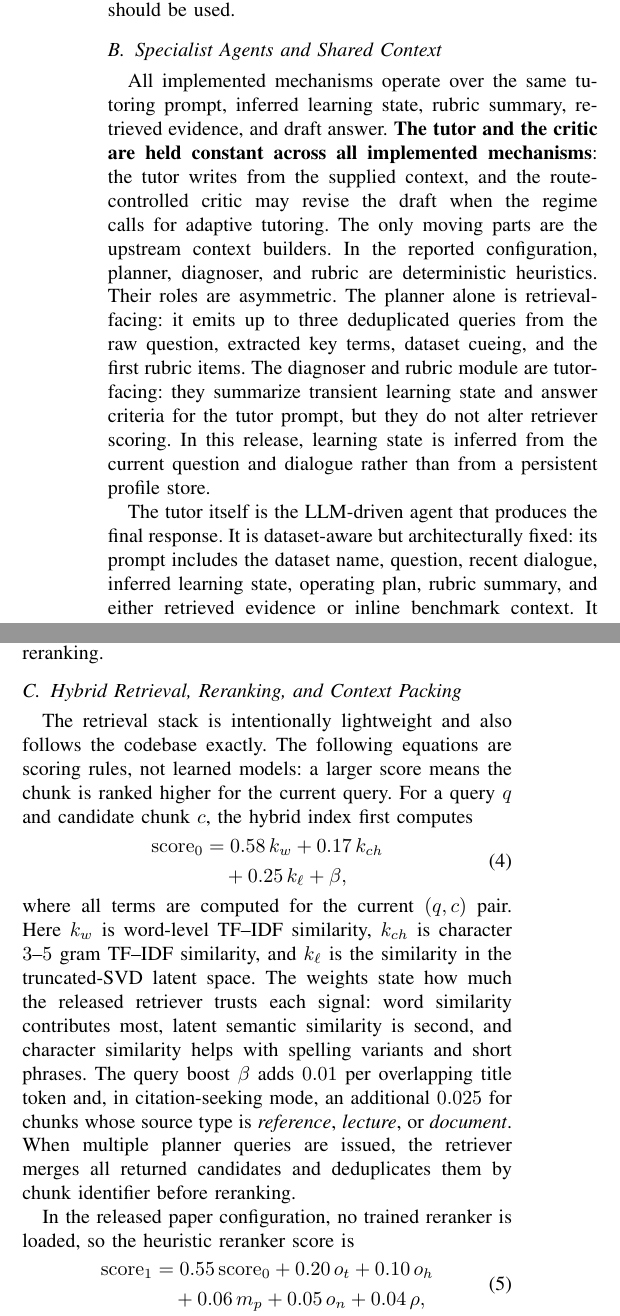
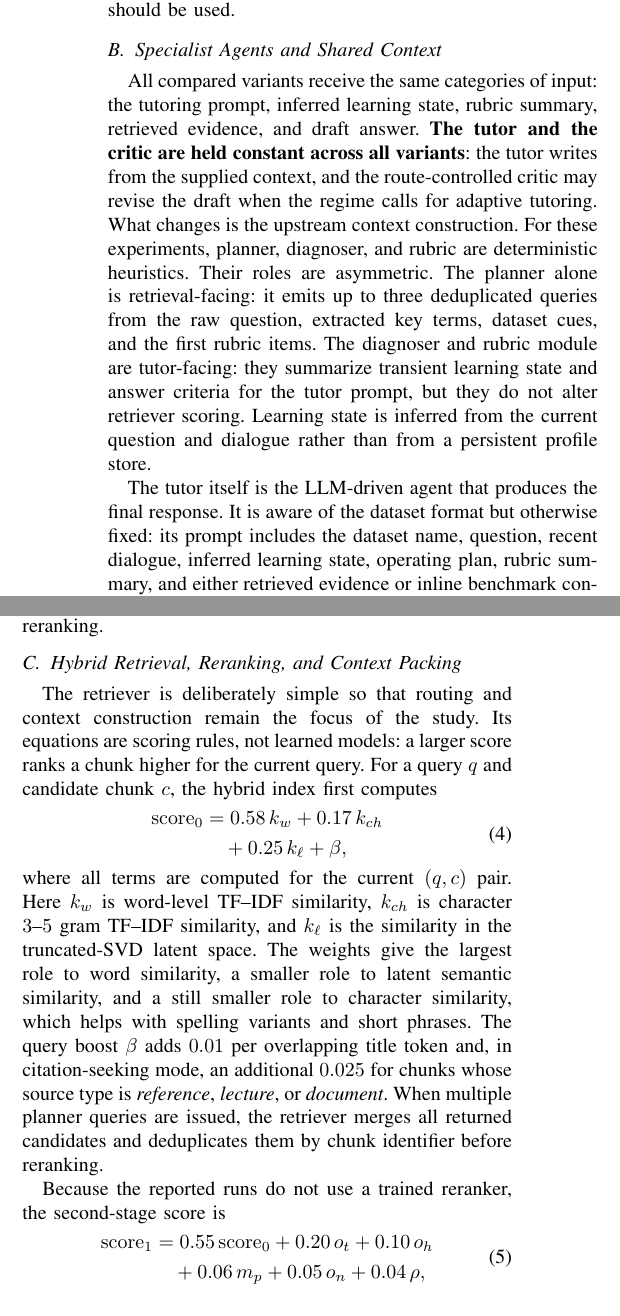
Before and after one commit to CatfishW/MultiAgentOL, a LaTeX paper (main_smc.tex): two parts of the columns of page 3 of 6, joined at a grey line, cut so that both start at the same text. Compiled offline with pdfLaTeX.

Commit message:
Polish methodology wording

```diff
--- a/main_smc.tex
+++ b/main_smc.tex
@@ -143,13 +143,13 @@ Here $s_e(x)$ is the evidence score and $\mathrm{regime}(x)=\mathrm{EG}$ means e
 
 \subsection{Specialist Agents and Shared Context}
 
-All implemented mechanisms operate over the same tutoring prompt, inferred learning state, rubric summary, retrieved evidence, and draft answer. \textbf{The tutor and the critic are held constant across all implemented mechanisms}: the tutor writes from the supplied context, and the route-controlled critic may revise the draft when the regime calls for adaptive tutoring. The only moving parts are the upstream context builders. In the reported configuration, planner, diagnoser, and rubric are deterministic heuristics. Their roles are asymmetric. The planner alone is retrieval-facing: it emits up to three deduplicated queries from the raw question, extracted key terms, dataset cueing, and the first rubric items. The diagnoser and rubric module are tutor-facing: they summarize transient learning state and answer criteria for the tutor prompt, but they do not alter retriever scoring. In this release, learning state is inferred from the current question and dialogue rather than from a persistent profile store.
+All compared variants receive the same categories of input: the tutoring prompt, inferred learning state, rubric summary, retrieved evidence, and draft answer. \textbf{The tutor and the critic are held constant across all variants}: the tutor writes from the supplied context, and the route-controlled critic may revise the draft when the regime calls for adaptive tutoring. What changes is the upstream context construction. For these experiments, planner, diagnoser, and rubric are deterministic heuristics. Their roles are asymmetric. The planner alone is retrieval-facing: it emits up to three deduplicated queries from the raw question, extracted key terms, dataset cues, and the first rubric items. The diagnoser and rubric module are tutor-facing: they summarize transient learning state and answer criteria for the tutor prompt, but they do not alter retriever scoring. Learning state is inferred from the current question and dialogue rather than from a persistent profile store.
 
-The tutor itself is the LLM-driven agent that produces the final response. It is dataset-aware but architecturally fixed: its prompt includes the dataset name, question, recent dialogue, inferred learning state, operating plan, rubric summary, and either retrieved evidence or inline benchmark context. It is instructed to be correct, pedagogically useful, concise, and to end with a next step or check-for-understanding when appropriate. Retrieved evidence must be cited with \texttt{[doc\_id]} markers. EduBench consensus rows require a JSON object with a score, scoring details, and personalized feedback; TutorEval and the other tutoring-style profiles use instructional prose. This design isolates the effect of changing the retrieval context while leaving the downstream writer unchanged; personalization reaches retrieval mainly through planner query formulation, not through profile-aware reranking.
+The tutor itself is the LLM-driven agent that produces the final response. It is aware of the dataset format but otherwise fixed: its prompt includes the dataset name, question, recent dialogue, inferred learning state, operating plan, rubric summary, and either retrieved evidence or inline benchmark context. It is instructed to be correct, pedagogically useful, concise, and to end with a next step or check-for-understanding when appropriate. Retrieved evidence must be cited with \texttt{[doc\_id]} markers. EduBench consensus rows require a JSON object with a score, scoring details, and personalized feedback; TutorEval and the other tutoring-style profiles use instructional prose. This design isolates the effect of changing the retrieval context while leaving the downstream writer unchanged; personalization reaches retrieval mainly through planner query formulation, not through profile-aware reranking.
 
 \subsection{Hybrid Retrieval, Reranking, and Context Packing}
 
-The retrieval stack is intentionally lightweight and also follows the codebase exactly. The following equations are scoring rules, not learned models: a larger score means the chunk is ranked higher for the current query. For a query $q$ and candidate chunk $c$, the hybrid index first computes
+The retriever is deliberately simple so that routing and context construction remain the focus of the study. Its equations are scoring rules, not learned models: a larger score ranks a chunk higher for the current query. For a query $q$ and candidate chunk $c$, the hybrid index first computes
 \begin{equation}
 \begin{aligned}
 \mathrm{score}_0
@@ -157,9 +157,9 @@ The retrieval stack is intentionally lightweight and also follows the codebase e
 &\quad+0.25\,k_{\ell}+\beta,
 \end{aligned}
 \end{equation}
-where all terms are computed for the current $(q,c)$ pair. Here $k_w$ is word-level TF--IDF similarity, $k_{ch}$ is character $3$--$5$ gram TF--IDF similarity, and $k_{\ell}$ is the similarity in the truncated-SVD latent space. The weights state how much the released retriever trusts each signal: word similarity contributes most, latent semantic similarity is second, and character similarity helps with spelling variants and short phrases. The query boost $\beta$ adds $0.01$ per overlapping title token and, in citation-seeking mode, an additional $0.025$ for chunks whose source type is \emph{reference}, \emph{lecture}, or \emph{document}. When multiple planner queries are issued, the retriever merges all returned candidates and deduplicates them by chunk identifier before reranking.
+where all terms are computed for the current $(q,c)$ pair. Here $k_w$ is word-level TF--IDF similarity, $k_{ch}$ is character $3$--$5$ gram TF--IDF similarity, and $k_{\ell}$ is the similarity in the truncated-SVD latent space. The weights give the largest role to word similarity, a smaller role to latent semantic similarity, and a still smaller role to character similarity, which helps with spelling variants and short phrases. The query boost $\beta$ adds $0.01$ per overlapping title token and, in citation-seeking mode, an additional $0.025$ for chunks whose source type is \emph{reference}, \emph{lecture}, or \emph{document}. When multiple planner queries are issued, the retriever merges all returned candidates and deduplicates them by chunk identifier before reranking.
 
-In the released paper configuration, no trained reranker is loaded, so the heuristic reranker score is
+Because the reported runs do not use a trained reranker, the second-stage score is
 \begin{equation}
 \begin{aligned}
 \mathrm{score}_1
```
Also changed, not shown: main_smc.pdf, main_smc.tex (6 more changed lines).
